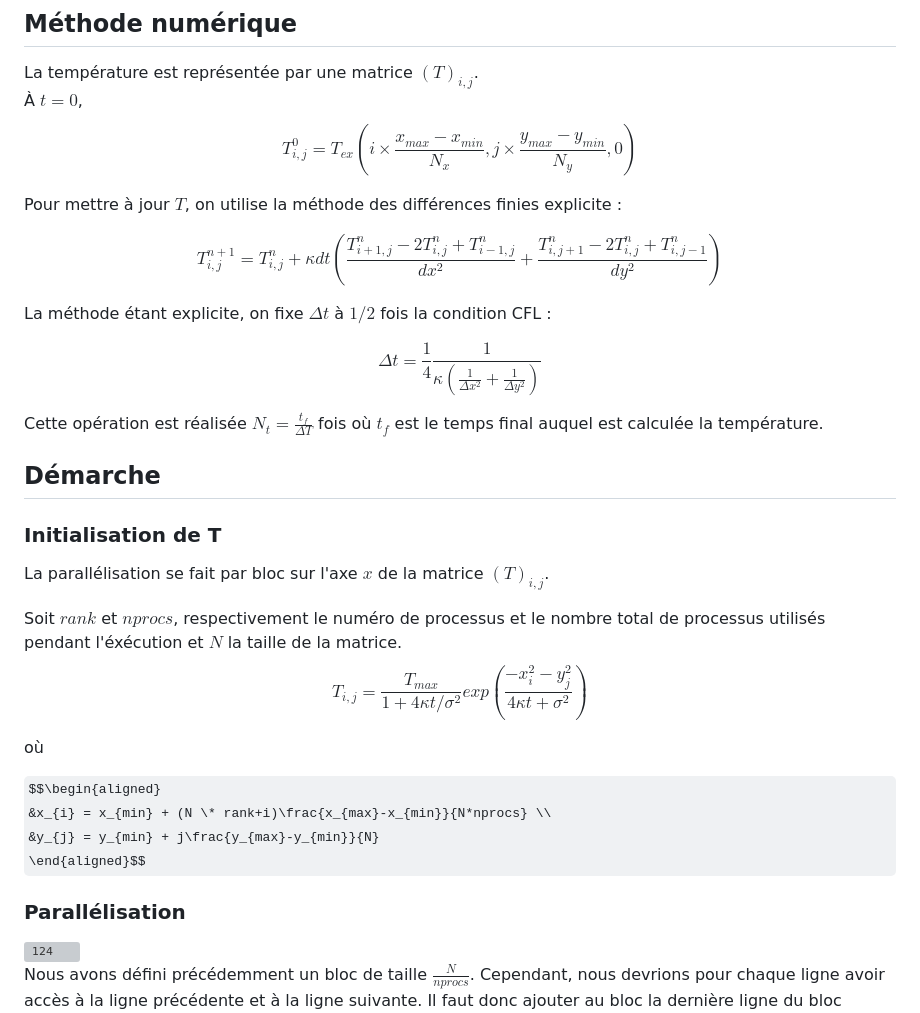
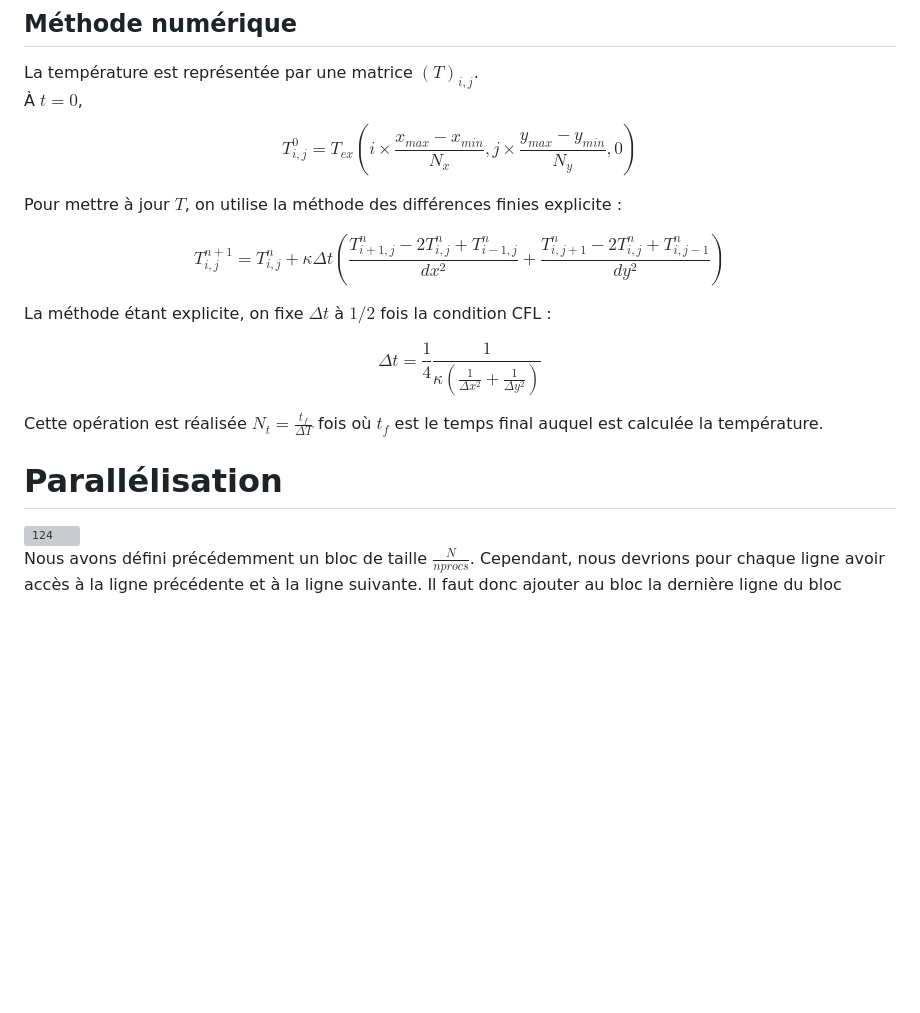
Before and after one commit to alexislaurent1321-gif/heat_transfer_MPI, a Markdown page: README.md, the part around the change. Rendered like a GitHub page; some formulas as TeX source; blank space fills up the shorter version; grey boxes are pictures that could not be loaded.

Commit message:
Fix time step notation and update parallelization section
Corrected the notation for time step in the finite difference method and added a section header for parallelization.

```diff
--- a/README.md
+++ b/README.md
@@ -52,7 +52,7 @@ $$T^0_{i,j} = T_{ex}\left( i \times \frac
 
 Pour mettre à jour $T$, on utilise la méthode des différences finies explicite :
 
-$$T_{i,j}^{n+1} = T_{i,j}^{n} + \kappa d t \left( \frac{T_{i+1,j}^{n}-2T_{i,j}^{n}+T_{i-1,j}^{n}}{dx^{2}} + \frac{T_{i,j+1}^{n}-2T_{i,j}^{n}+T_{i,j-1}^{n}}{dy^{2}} \right)$$
+$$T_{i,j}^{n+1} = T_{i,j}^{n} + \kappa \Delta t \left( \frac{T_{i+1,j}^{n}-2T_{i,j}^{n}+T_{i-1,j}^{n}}{dx^{2}} + \frac{T_{i,j+1}^{n}-2T_{i,j}^{n}+T_{i,j-1}^{n}}{dy^{2}} \right)$$
 
 La méthode étant explicite, on fixe $\Delta t$ à $1/2$ fois la condition CFL :
 
@@ -60,26 +60,7 @@ $$\Delta t =\frac{1}{4} \frac{1}{ \kappa \left( \frac{1}{\Delta x^{2}} + \frac{1
 
 Cette opération est réalisée $N_t = \frac{t_f}{\Delta T}$ fois où $t_f$ est le temps final auquel est calculée la température.
 
-## Démarche
-
-### Initialisation de T
-
-La parallélisation se fait par bloc sur l'axe $x$ de la matrice
-$(T)_{i,j}$.
-
-Soit $rank$ et $nprocs$, respectivement le numéro de processus et le
-nombre total de processus utilisés pendant l'éxécution et $N$ la taille
-de la matrice.\
-$$T_{i,j} = \frac{T_{max}}{1 + 4\kappa t / \sigma^{2}} exp(\frac{-x_{i}^{2}-y_{j}^{2}}{4\kappa t + \sigma^{2}})$$
-
-où
-
-$$\begin{aligned}
-&x_{i} = x_{min} + (N \* rank+i)\frac{x_{max}-x_{min}}{N*nprocs} \\
-&y_{j} = y_{min} + j\frac{y_{max}-y_{min}}{N}
-\end{aligned}$$
-
-### Parallélisation
+# Parallélisation
 <img width="935" height="312" alt="124" src="https://github.com/user-attachments/assets/9351f347-616c-4fa1-9d43-43a528035f65" />
 
 Nous avons défini précédemment un bloc de taille $\frac{N}{nprocs}$.
```
